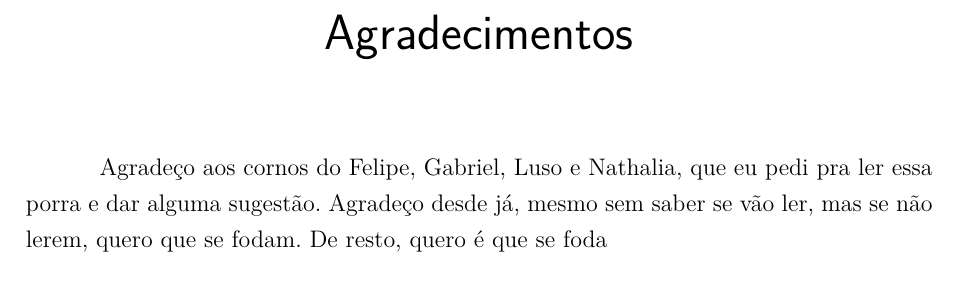
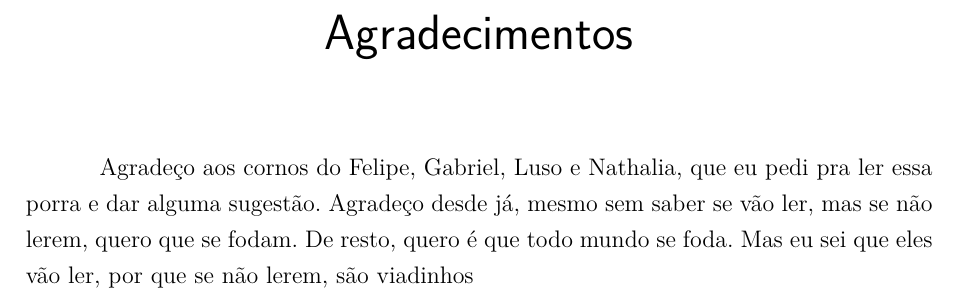
Before and after one commit to kauaneiras/TCC1, a LaTeX thesis (main.tex, which reads editaveis/agradecimentos.tex): part of page 11 of 83, cut so that both start at the same text. Compiled offline with pdfLaTeX.

Commit message:
Update agradecimentos.tex

```diff
--- a/editaveis/agradecimentos.tex
+++ b/editaveis/agradecimentos.tex
@@ -1,18 +1,4 @@
 \begin{agradecimentos}
-% Gostaria de expressar minha profunda gratidão a todas as pessoas que tornaram possível a realização deste trabalho e que estiveram ao meu lado durante esta jornada acadêmica.
-
-% À minha mãe, por todo o apoio incondicional que me ofereceu ao longo de toda a minha vida. Seu amor, dedicação e incentivo foram fundamentais para que eu chegasse até aqui. Sem sua força e presença constante, nada disso seria possível.
-
-% À Sheyla, que me acolheu como um filho em sua casa e se tornou uma segunda mãe para mim. Sua generosidade, carinho e apoio durante toda a minha trajetória universitária foram essenciais para minha formação. Sou eternamente grato por todo apoio que recebi e por ter ganhado uma segunda mãe.
-
-% Aos meus amigos, especialmente à Nathália e ao Gabriel, companheiros inseparáveis de jornada. Vocês estiveram presentes em todos os momentos importantes da minha graduação, compartilhando as alegrias, os desafios e as conquistas. A amizade sincera e o apoio mútuo que construímos tornaram esta caminhada mais leve e significativa.
-
-% Ao Professor Sebastien, por ter confiado em mim a responsabilidade pela parte de software do Laboratório de Telecomunicações. Sua orientação, ensinamentos e instruções valiosas ao longo dos últimos anos foram fundamentais para meu crescimento profissional e acadêmico. Agradeço pela oportunidade de aprender e me desenvolver sob sua supervisão.
-
-% A todos aqueles que acreditaram em mim e confiaram no meu potencial, mesmo quando eu mesmo duvidava. Cada palavra de incentivo, cada gesto de apoio e cada demonstração de confiança foram combustível para que eu persistisse e chegasse até este momento.
-
-% Este trabalho é resultado não apenas do meu esforço individual, mas também do amor, apoio e confiança de cada uma dessas pessoas especiais. Minha eterna gratidão a todos vocês.
-
 Agradeço aos cornos do Felipe, Gabriel, Luso e Nathalia, que eu pedi pra ler essa porra e dar alguma sugestão. Agradeço desde já, mesmo sem saber se vão ler, mas se não lerem, quero que se fodam.
-De resto, quero é que se foda
+De resto, quero é que todo mundo se foda. Mas eu sei que eles vão ler, por que se não lerem, são viadinhos
 \end{agradecimentos}
```
